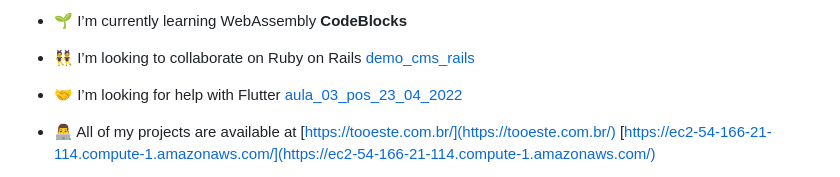
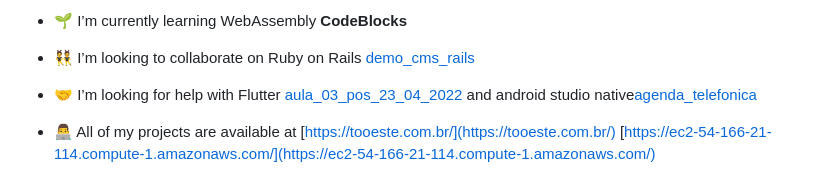
Before and after one commit to luiz0067yahoo/luiz0067yahoo, a Markdown page: README.md, the part around the change. Drawn GitHub-style.

```diff
--- a/README.md
+++ b/README.md
@@ -8,7 +8,7 @@
 
 - 👯 I’m looking to collaborate on Ruby on Rails [demo_cms_rails](https://github.com/luiz0067yahoo/demo_cms_rails)
 
-- 🤝 I’m looking for help with Flutter [aula_03_pos_23_04_2022](https://github.com/luiz0067yahoo/aula_03_pos_23_04_2022)
+- 🤝 I’m looking for help with Flutter [aula_03_pos_23_04_2022](https://github.com/luiz0067yahoo/aula_03_pos_23_04_2022) and android studio native[agenda_telefonica](https://github.com/luiz0067yahoo/agenda_telefonica)
 
 - 👨‍💻 All of my projects are available at [https://tooeste.com.br/](https://tooeste.com.br/) [https://ec2-54-166-21-114.compute-1.amazonaws.com/](https://ec2-54-166-21-114.compute-1.amazonaws.com/)
 
```
